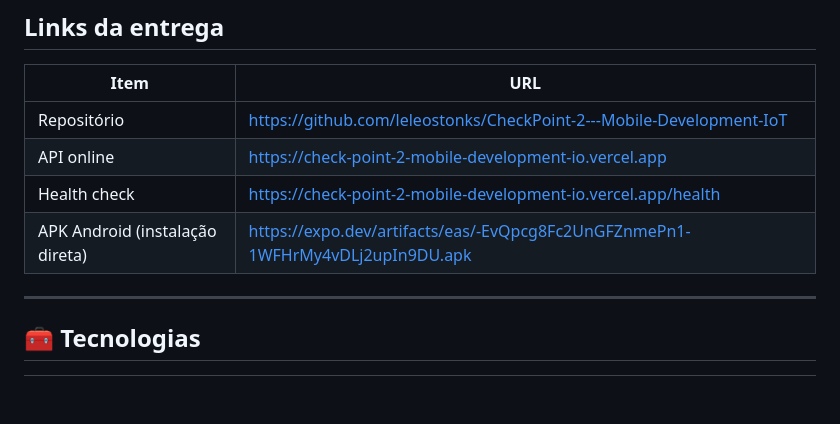
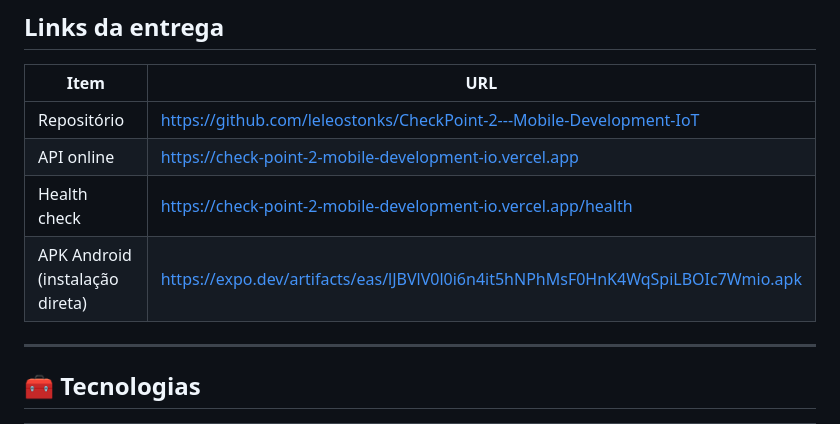
Before and after one commit to leleostonks/CheckPoint-2---Mobile-Development-IoT, a Markdown page: README.md, the part around the change. GitHub-like rendering; blank space fills up the shorter version.

Commit message:
Atualiza o link do APK para o build com as correções
Co-Authored-By: Claude Opus 5.5 <noreply@anthropic.com>

```diff
--- a/README.md
+++ b/README.md
@@ -17,7 +17,7 @@ Aplicativo de chat em **React Native + Expo + TypeScript** com conversas individ
 | Repositório | https://github.com/leleostonks/CheckPoint-2---Mobile-Development-IoT |
 | API online | https://check-point-2-mobile-development-io.vercel.app |
 | Health check | https://check-point-2-mobile-development-io.vercel.app/health |
-| APK Android (instalação direta) | https://expo.dev/artifacts/eas/-EvQpcg8Fc2UnGFZnmePn1-1WFHrMy4vDLj2upIn9DU.apk |
+| APK Android (instalação direta) | https://expo.dev/artifacts/eas/lJBVlV0l0i6n4it5hNPhMsF0HnK4WqSpiLBOIc7Wmio.apk |
 
 ---
 
```
